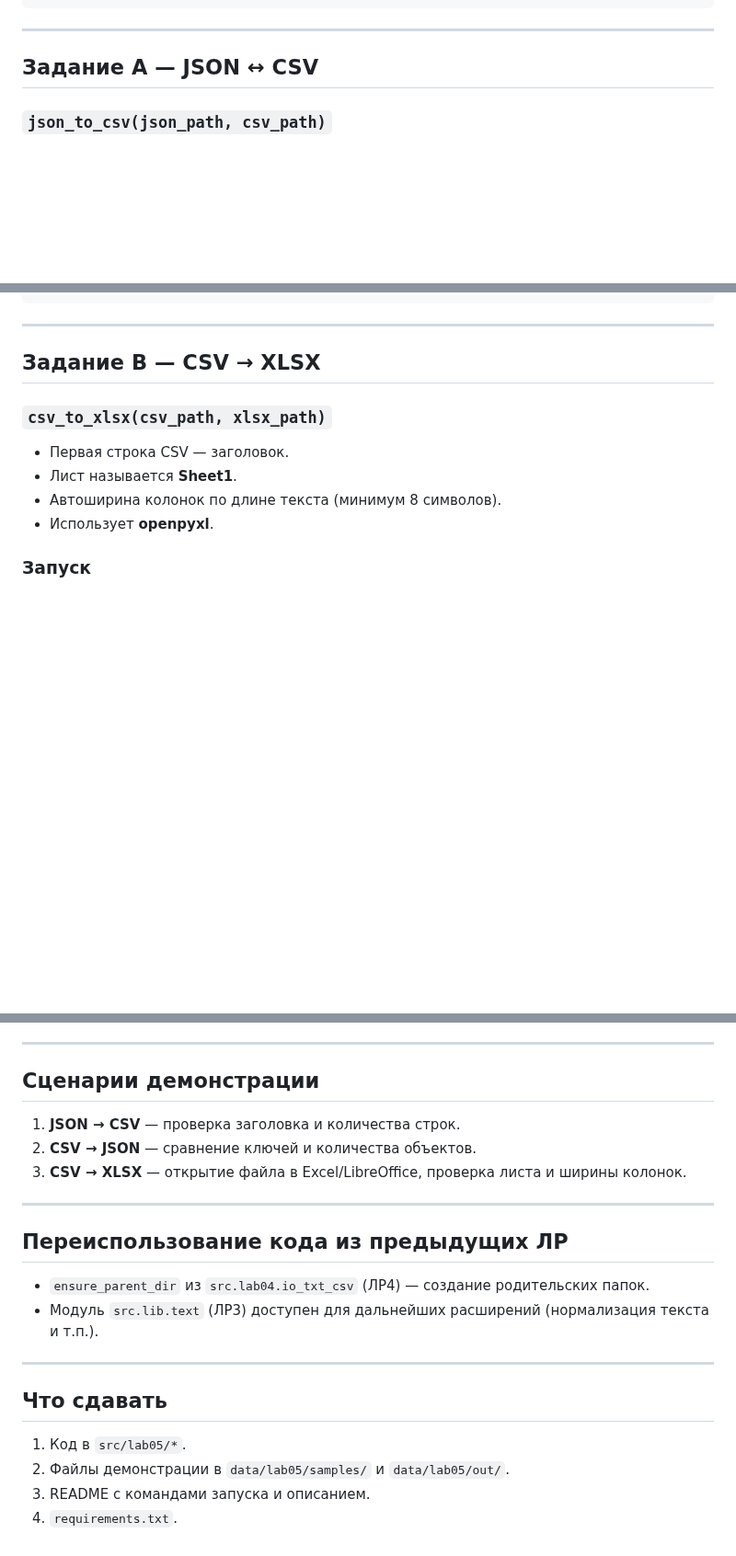
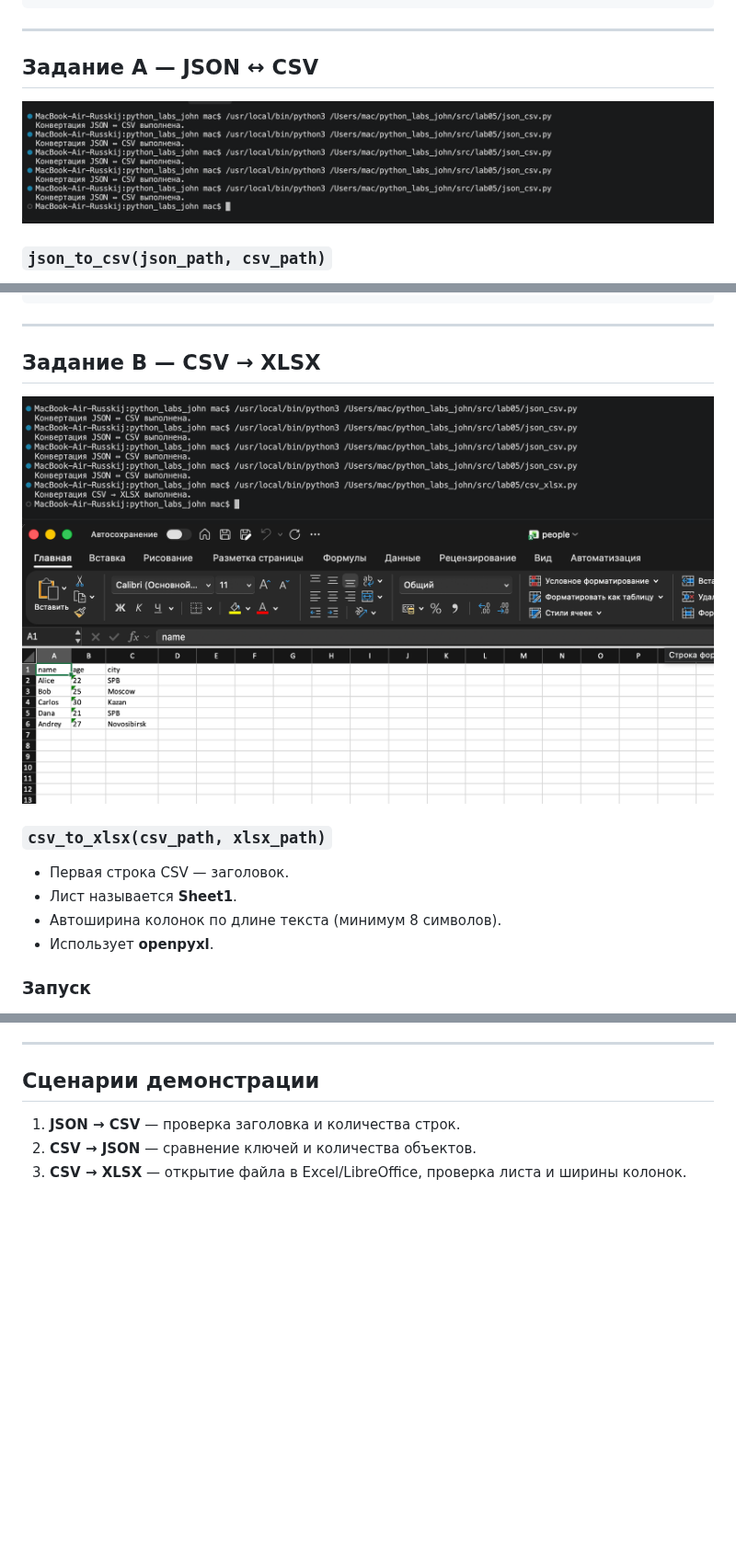
Before and after one commit to IvanRusskiy/python_labs_john, a Markdown page: src/lab05/README.md, 3 parts joined by grey strips. Shown at 92% size. Rendered like a GitHub page; pictures changed too: images/lab05/csv->xlsx.png (added), images/lab05/excel.png (added), images/lab05/json<->csv.png (added); blank space fills up the shorter version.

Commit message:
alo

```diff
--- a/src/lab05/README.md
+++ b/src/lab05/README.md
@@ -61,7 +61,7 @@ python -m pip install openpyxl
 ---
 
 ## Задание A — JSON ↔ CSV
-
+![](https://github.com/IvanRusskiy/python_labs_john/blob/main/images/lab05/json%3C-%3Ecsv.png)
 ### `json_to_csv(json_path, csv_path)`
 
 - Читает непустой JSON-массив словарей.
@@ -114,7 +114,8 @@ Bob,25,Moscow
 ---
 
 ## Задание B — CSV → XLSX
-
+![](https://github.com/IvanRusskiy/python_labs_john/blob/main/images/lab05/csv-%3Exlsx.png)
+![](https://github.com/IvanRusskiy/python_labs_john/blob/main/images/lab05/excel.png)
 ### `csv_to_xlsx(csv_path, xlsx_path)`
 
 - Первая строка CSV — заголовок.
@@ -160,19 +161,3 @@ python -m src.lab05.csv_xlsx
 1. **JSON → CSV** — проверка заголовка и количества строк.
 2. **CSV → JSON** — сравнение ключей и количества объектов.
 3. **CSV → XLSX** — открытие файла в Excel/LibreOffice, проверка листа и ширины колонок.
-
----
-
-## Переиспользование кода из предыдущих ЛР
-
-- `ensure_parent_dir` из `src.lab04.io_txt_csv` (ЛР4) — создание родительских папок.
-- Модуль `src.lib.text` (ЛР3) доступен для дальнейших расширений (нормализация текста и т.п.).
-
----
-
-## Что сдавать
-
-1. Код в `src/lab05/*`.
-2. Файлы демонстрации в `data/lab05/samples/` и `data/lab05/out/`.
-3. README с командами запуска и описанием.
-4. `requirements.txt`.
```
Also changed, not shown: images/lab05/README.md (added), 4 other files.
